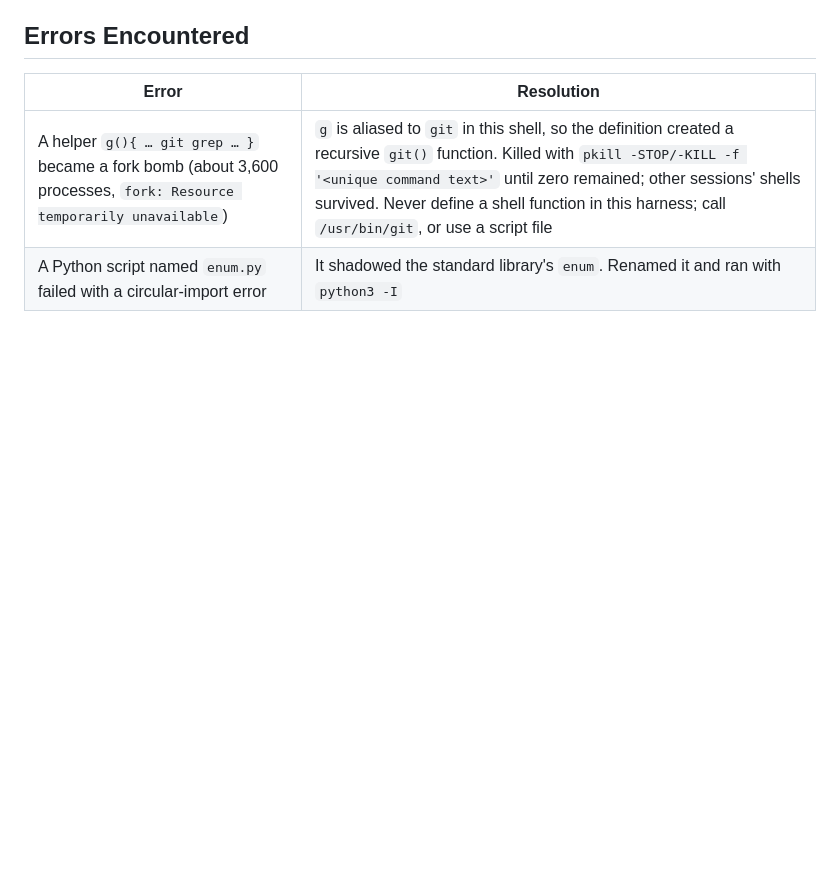
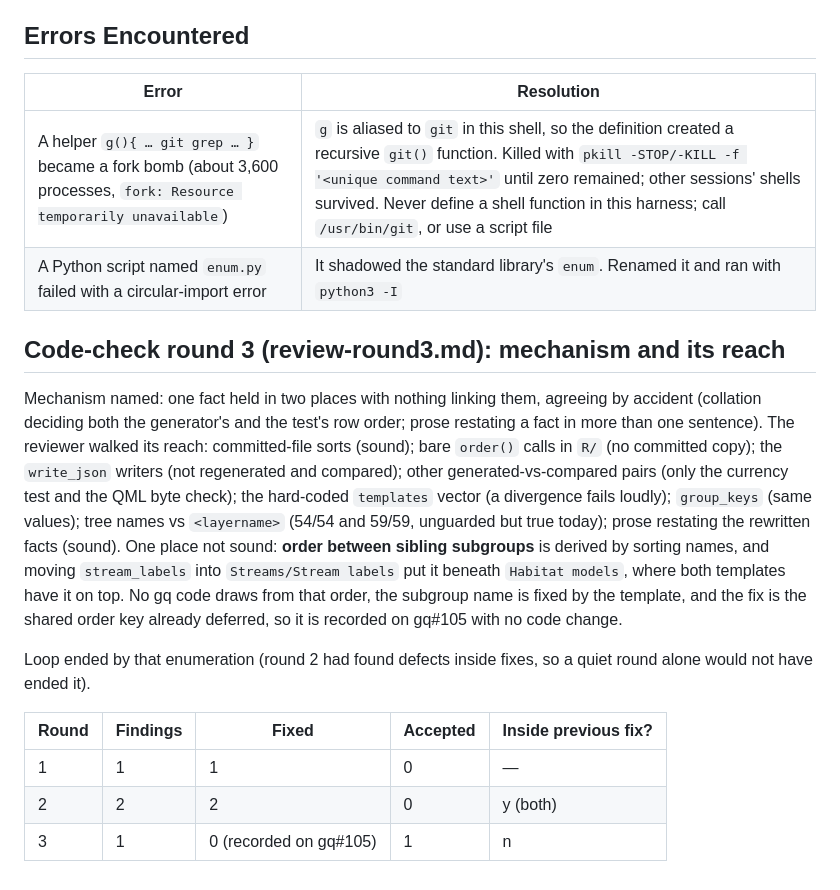
Before and after one commit to NewGraphEnvironment/gq, a Markdown page: planning/active/findings.md, the part around the change. Drawn GitHub-style; blank space fills up the shorter version.

Commit message:
Record the branch review: three rounds, ended by enumeration
Co-Authored-By: Claude Opus 5.5 <noreply@anthropic.com>

```diff
--- a/planning/active/findings.md
+++ b/planning/active/findings.md
@@ -133,3 +133,15 @@ Enumerated mechanically: every comment sentence naming rfp in `data-raw/*.R` (52
 |-------|------------|
 | A helper `g(){ … git grep … }` became a fork bomb (about 3,600 processes, `fork: Resource temporarily unavailable`) | `g` is aliased to `git` in this shell, so the definition created a recursive `git()` function. Killed with `pkill -STOP/-KILL -f '<unique command text>'` until zero remained; other sessions' shells survived. Never define a shell function in this harness; call `/usr/bin/git`, or use a script file |
 | A Python script named `enum.py` failed with a circular-import error | It shadowed the standard library's `enum`. Renamed it and ran with `python3 -I` |
+
+## Code-check round 3 (review-round3.md): mechanism and its reach
+
+Mechanism named: one fact held in two places with nothing linking them, agreeing by accident (collation deciding both the generator's and the test's row order; prose restating a fact in more than one sentence). The reviewer walked its reach: committed-file sorts (sound); bare `order()` calls in `R/` (no committed copy); the `write_json` writers (not regenerated and compared); other generated-vs-compared pairs (only the currency test and the QML byte check); the hard-coded `templates` vector (a divergence fails loudly); `group_keys` (same values); tree names vs `<layername>` (54/54 and 59/59, unguarded but true today); prose restating the rewritten facts (sound). One place not sound: **order between sibling subgroups** is derived by sorting names, and moving `stream_labels` into `Streams/Stream labels` put it beneath `Habitat models`, where both templates have it on top. No gq code draws from that order, the subgroup name is fixed by the template, and the fix is the shared order key already deferred, so it is recorded on gq#105 with no code change.
+
+Loop ended by that enumeration (round 2 had found defects inside fixes, so a quiet round alone would not have ended it).
+
+| Round | Findings | Fixed | Accepted | Inside previous fix? |
+|---|---|---|---|---|
+| 1 | 1 | 1 | 0 | — |
+| 2 | 2 | 2 | 0 | y (both) |
+| 3 | 1 | 0 (recorded on gq#105) | 1 | n |
```
Also changed, not shown: planning/active/review-round3.md (added, +48 -0 lines), planning/active/task_plan.md (+3 -3 lines).
